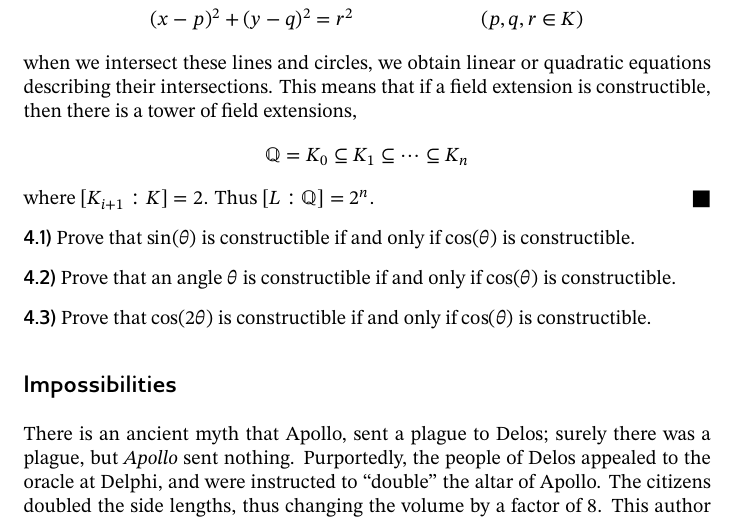
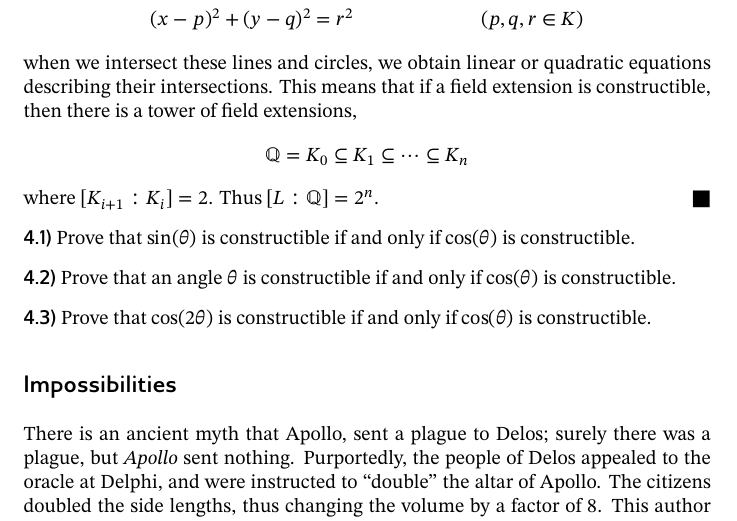
Before and after one commit to bartsnapp/abstractAlgebraI, a LaTeX document (fields/algebraIsGeometry.tex): part of page 10 of 11, cut so that both start at the same text. Compiled offline with pdfLaTeX.

Commit message:
kdjsfkldj

```diff
--- a/fields/algebraIsGeometry.tex
+++ b/fields/algebraIsGeometry.tex
@@ -679,7 +679,7 @@ visualize $i$ as up, we can construct all of $\Q(i)$.
     \[
     \Q = K_0 \subset K_1 \subset \cdots \subset K_n
     \]
-    where $[K_{i+1}:K] = 2$. Thus $[L:\Q]=2^n$.
+    where $[K_{i+1}:K_i] = 2$. Thus $[L:\Q]=2^n$.
   \end{proof}
 \end{theorem}
 
```
